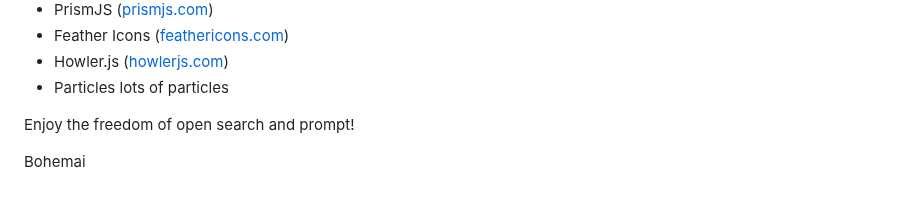
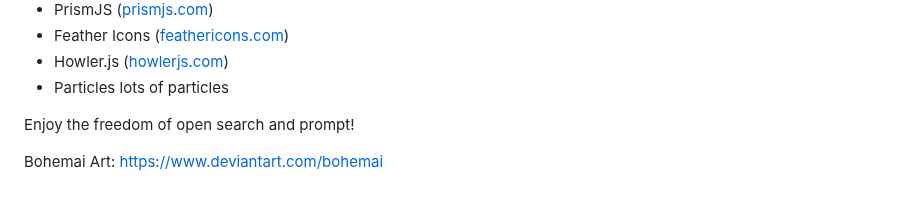
Before and after one commit to minimaxa1/Orbe, a Markdown page: README.md, the part around the change. Rendered like a GitHub page.

```diff
--- a/README.md
+++ b/README.md
@@ -171,3 +171,4 @@ This project is licensed under the GPL License - see the `LICENSE` file for deta
 Enjoy the freedom of open search and prompt!
 
 Bohemai
+Art: https://www.deviantart.com/bohemai
```
